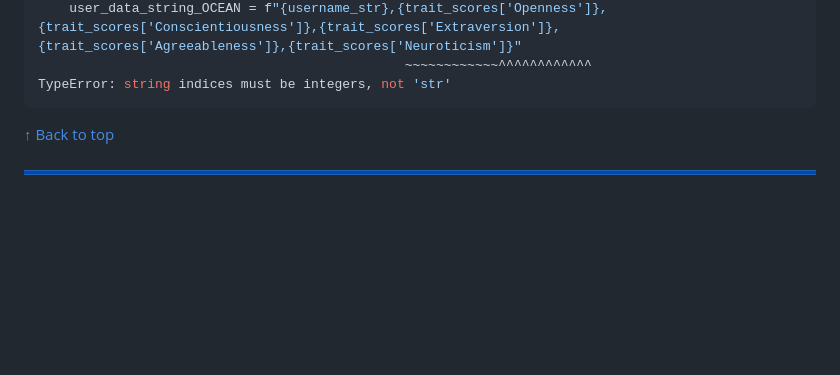
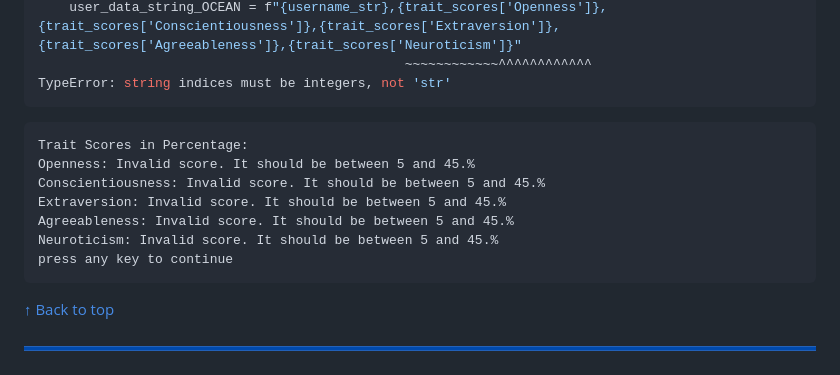
Before and after one commit to lmcrean/Steam-Report, a Markdown page: README.md, the part around the change. Rendered like a GitHub page; blank space fills up the shorter version.

````diff
--- a/README.md
+++ b/README.md
@@ -515,6 +515,17 @@ Traceback (most recent call last):
 TypeError: string indices must be integers, not 'str'
 ```
 
+```
+Trait Scores in Percentage:
+Openness: Invalid score. It should be between 5 and 45.%
+Conscientiousness: Invalid score. It should be between 5 and 45.%
+Extraversion: Invalid score. It should be between 5 and 45.%
+Agreeableness: Invalid score. It should be between 5 and 45.%
+Neuroticism: Invalid score. It should be between 5 and 45.%
+press any key to continue
+```
+
+
 
 
 
````
Also changed, not shown: assets/media/issues/2023-10-12-13-15-15.png (added), 1 other file.
